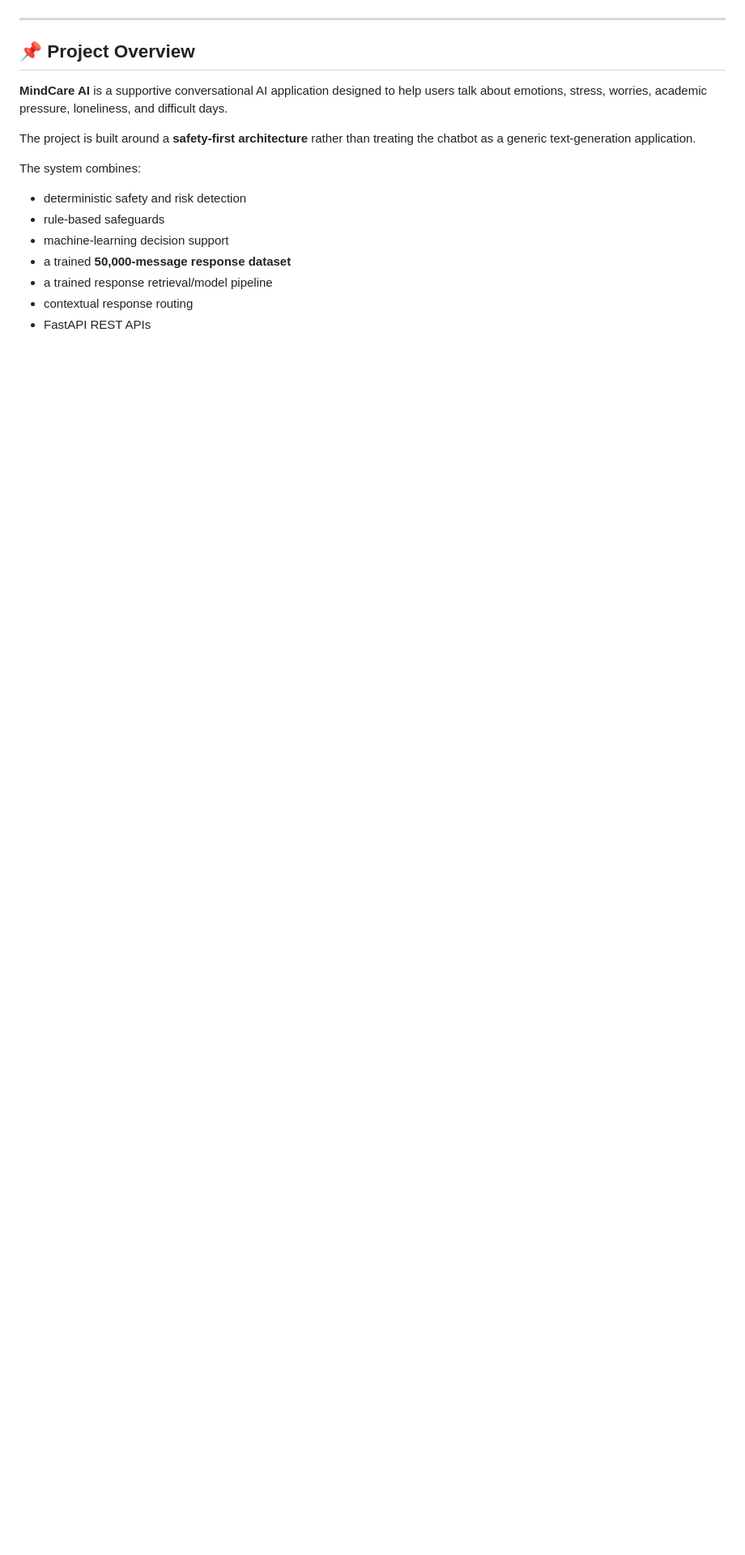
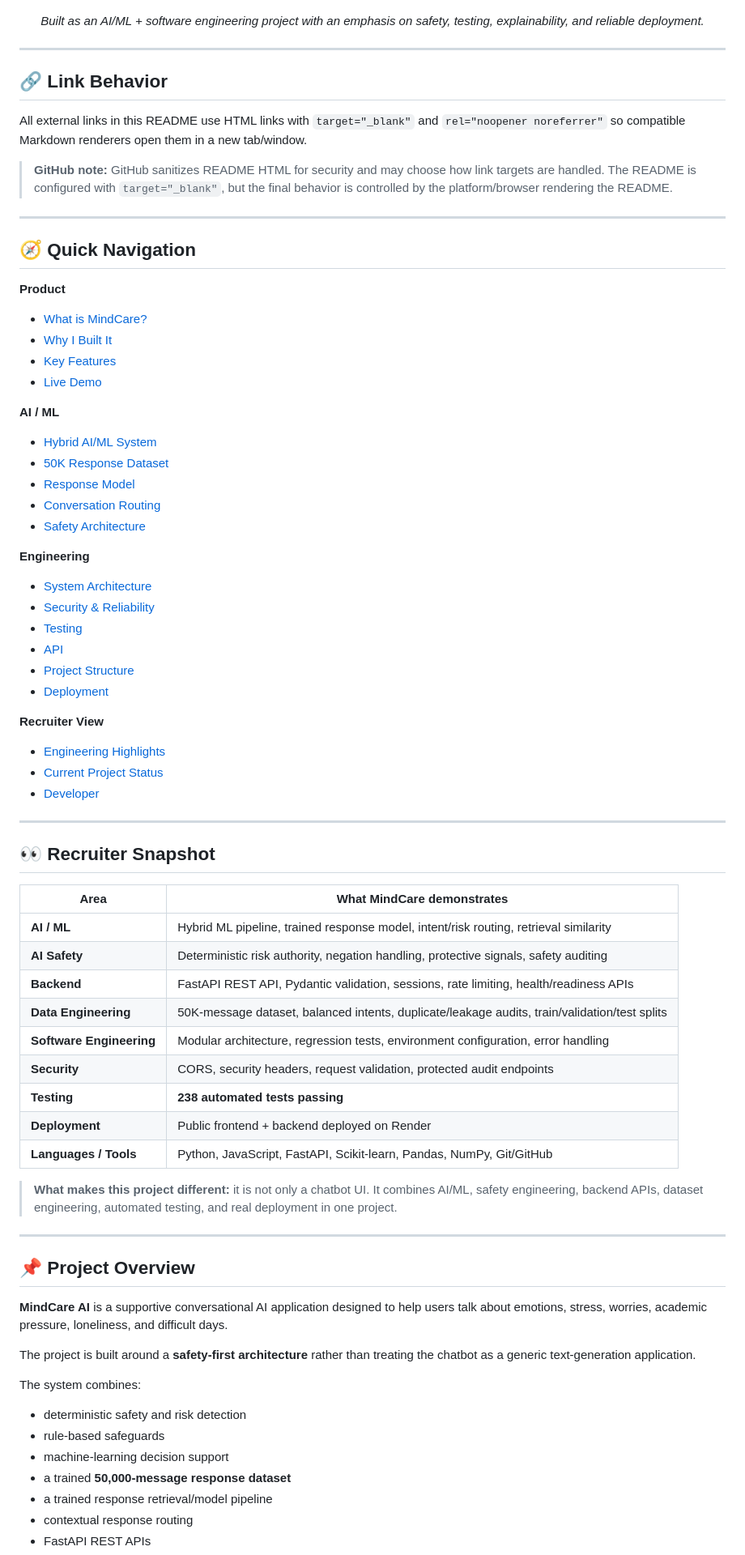
Before and after one commit to AnshPratap2314/AI-Mental-health-chatbot, a Markdown page: README.md, the part around one of its changes. Shown at 81% size. GitHub-like rendering; blank space fills up the shorter version.

```diff
--- a/README.md
+++ b/README.md
@@ -19,5 +26,65 @@
   <img src="https://img.shields.io/badge/Deployment-Render-46E3B7?logo=render&logoColor=black" alt="Render">
 </p>
+
+<p align="center">
+  <em>Built as an AI/ML + software engineering project with an emphasis on safety, testing, explainability, and reliable deployment.</em>
+</p>
+
+---
+
+## 🔗 Link Behavior
+
+All external links in this README use HTML links with `target="_blank"` and `rel="noopener noreferrer"` so compatible Markdown renderers open them in a new tab/window.
+
+> **GitHub note:** GitHub sanitizes README HTML for security and may choose how link targets are handled. The README is configured with `target="_blank"`, but the final behavior is controlled by the platform/browser rendering the README.
+
+---
+
+## 🧭 Quick Navigation
+
+**Product**
+- [What is MindCare?](#-project-overview)
+- [Why I Built It](#-why-i-built-mindcare)
+- [Key Features](#-key-features)
+- [Live Demo](#-live-application)
+
+**AI / ML**
+- [Hybrid AI/ML System](#-2-hybrid-aiml-system)
+- [50K Response Dataset](#-3-50000-message-response-dataset)
+- [Response Model](#-4-trained-response-model)
+- [Conversation Routing](#-5-context-aware-conversation-routing)
+- [Safety Architecture](#-1-safety-first-architecture)
+
+**Engineering**
+- [System Architecture](#system-architecture)
+- [Security & Reliability](#-security--reliability)
+- [Testing](#-testing)
+- [API](#-api-endpoints)
+- [Project Structure](#-project-structure)
+- [Deployment](#-deployment)
+
+**Recruiter View**
+- [Engineering Highlights](#-engineering-highlights)
+- [Current Project Status](#-current-project-status)
+- [Developer](#-developer)
+
+---
+
+## 👀 Recruiter Snapshot
+
+| Area | What MindCare demonstrates |
+|---|---|
+| **AI / ML** | Hybrid ML pipeline, trained response model, intent/risk routing, retrieval similarity |
+| **AI Safety** | Deterministic risk authority, negation handling, protective signals, safety auditing |
+| **Backend** | FastAPI REST API, Pydantic validation, sessions, rate limiting, health/readiness APIs |
+| **Data Engineering** | 50K-message dataset, balanced intents, duplicate/leakage audits, train/validation/test splits |
+| **Software Engineering** | Modular architecture, regression tests, environment configuration, error handling |
+| **Security** | CORS, security headers, request validation, protected audit endpoints |
+| **Testing** | **238 automated tests passing** |
+| **Deployment** | Public frontend + backend deployed on Render |
+| **Languages / Tools** | Python, JavaScript, FastAPI, Scikit-learn, Pandas, NumPy, Git/GitHub |
+
+> **What makes this project different:** it is not only a chatbot UI. It combines AI/ML, safety engineering, backend APIs, dataset engineering, automated testing, and real deployment in one project.
 
 ---
 
```
Also changed, not shown: other parts of README.md (+45 -24 lines).
